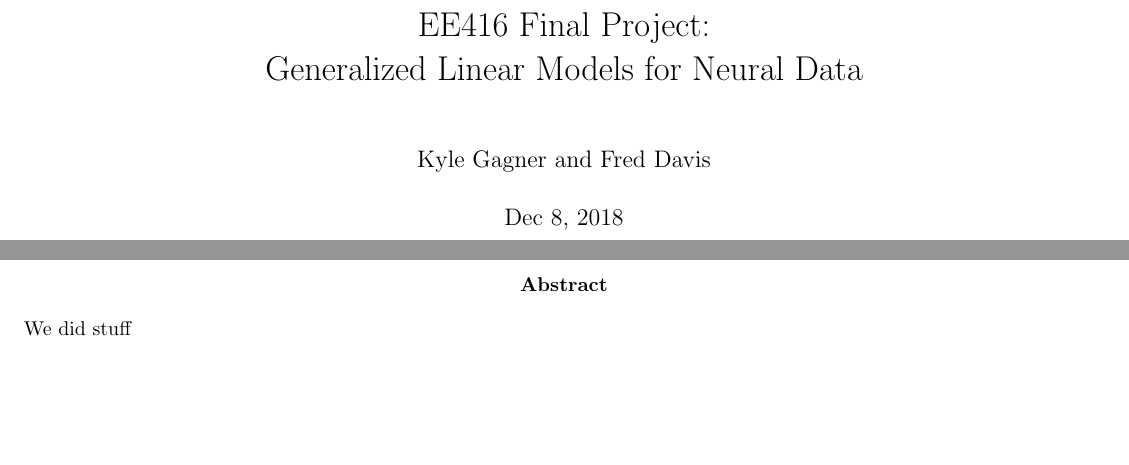
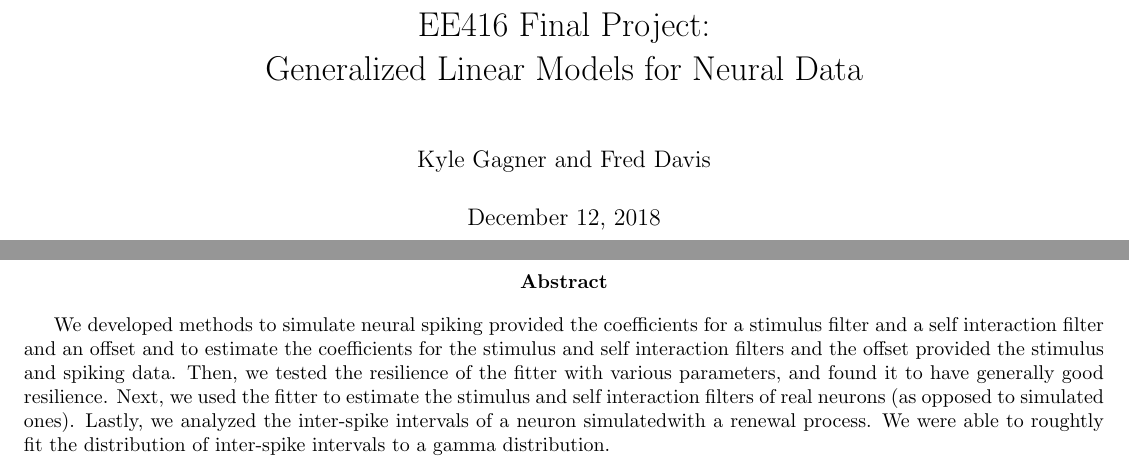
Before and after one commit to Kyle-Gagner/GLM_Project, a LaTeX paper (report.tex): two parts of pages 1 and 2 of 8, joined at a grey line, cut so that both start at the same text, the shorter picture padded with empty space. Compiled offline with pdfLaTeX.

Commit message:
added abstract

```diff
--- a/report.tex
+++ b/report.tex
@@ -5,13 +5,21 @@
 \usepackage[letterpaper, portrait, margin=0.5in]{geometry}
 \usepackage{hyperref}
 \title{EE416 Final Project:\\Generalized Linear Models for Neural Data}
-\date{Dec 8, 2018}
+\date{\today}
 \author{Kyle Gagner and Fred Davis}
 \begin{document}
 \maketitle
 
 \begin{abstract}
-We did stuff
+
+We developed methods to simulate neural spiking provided the coefficients for a stimulus filter and a self
+interaction filter and an offset and to estimate the coefficients for the stimulus and self interaction
+filters and the offset provided the stimulus and spiking data. Then, we tested the resilience of the fitter
+with various parameters, and found it to have generally good resilience. Next, we used the fitter to estimate
+the stimulus and self interaction filters of real neurons (as opposed to simulated ones). Lastly, we analyzed
+the inter-spike intervals of a neuron simulatedwith a renewal process. We were able to roughtly fit the
+distribution of inter-spike intervals to a gamma distribution.
+
 \end{abstract}
 
 \section{Summary of Results}
```
